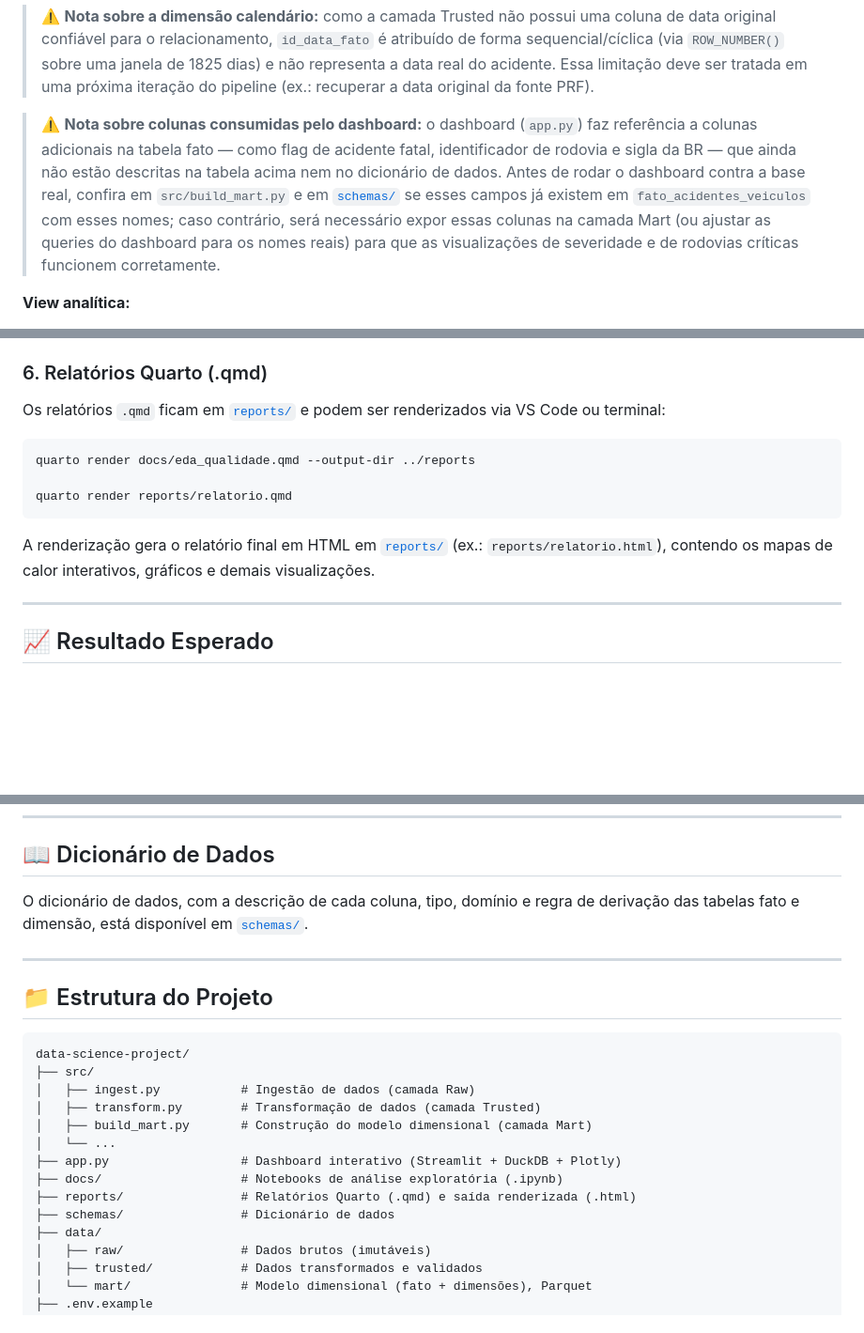
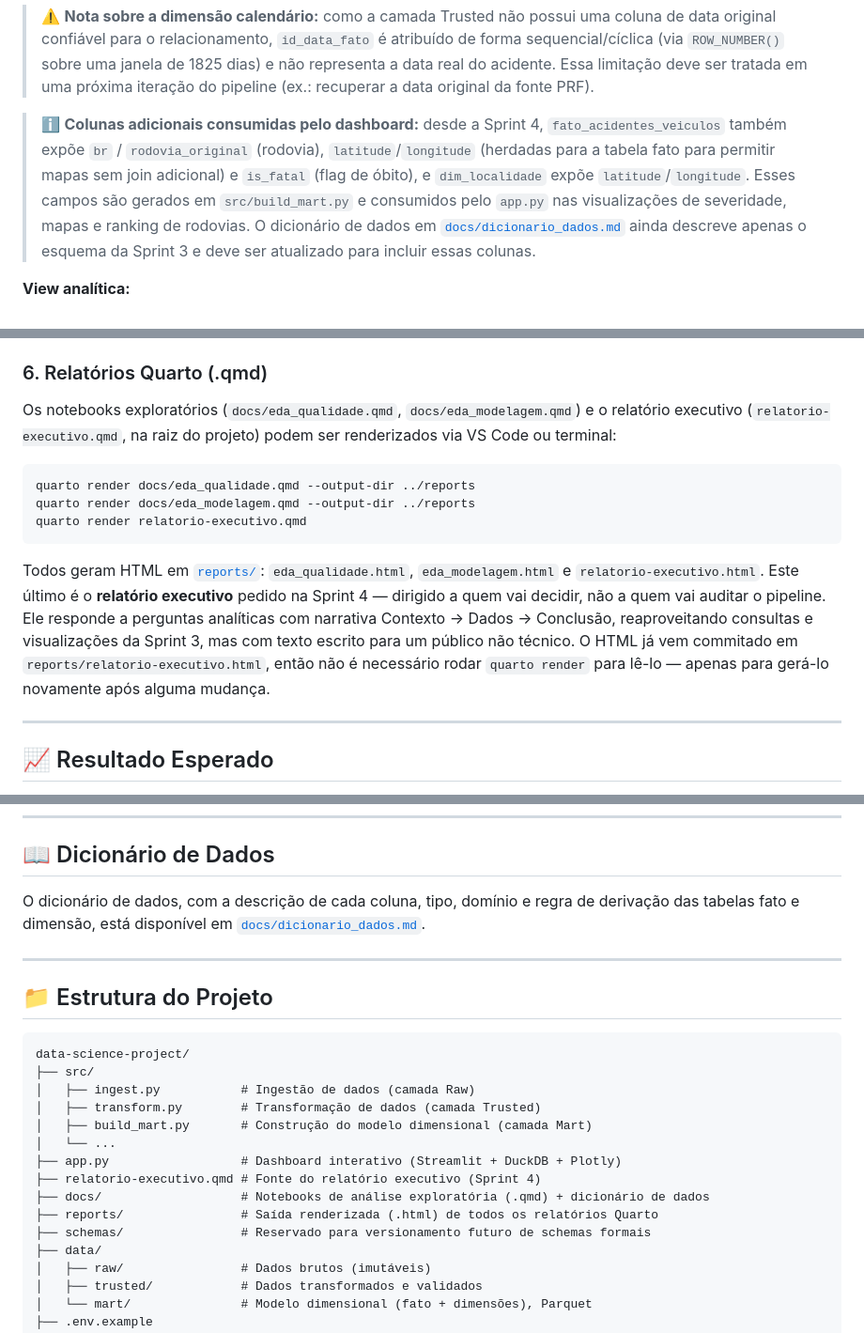
Before and after one commit to danzz32/data-science-project, a Markdown page: README.md, 3 parts joined by grey strips. Shown at 94% size. Rendered like a GitHub page; blank space fills up the shorter version.

Commit message:
Atualização do README

````diff
--- a/README.md
+++ b/README.md
@@ -34,7 +34,7 @@ A camada final do pipeline (Mart), construída em <code>src/build_mart.py</code>
 
 > ⚠️ **Nota sobre a dimensão calendário:** como a camada Trusted não possui uma coluna de data original confiável para o relacionamento, `id_data_fato` é atribuído de forma sequencial/cíclica (via `ROW_NUMBER()` sobre uma janela de 1825 dias) e não representa a data real do acidente. Essa limitação deve ser tratada em uma próxima iteração do pipeline (ex.: recuperar a data original da fonte PRF).
 
-> ⚠️ **Nota sobre colunas consumidas pelo dashboard:** o dashboard (`app.py`) faz referência a colunas adicionais na tabela fato — como flag de acidente fatal, identificador de rodovia e sigla da BR — que ainda não estão descritas na tabela acima nem no dicionário de dados. Antes de rodar o dashboard contra a base real, confira em `src/build_mart.py` e em [`schemas/`](./schemas) se esses campos já existem em `fato_acidentes_veiculos` com esses nomes; caso contrário, será necessário expor essas colunas na camada Mart (ou ajustar as queries do dashboard para os nomes reais) para que as visualizações de severidade e de rodovias críticas funcionem corretamente.
+> ℹ️ **Colunas adicionais consumidas pelo dashboard:** desde a Sprint 4, `fato_acidentes_veiculos` também expõe `br` / `rodovia_original` (rodovia), `latitude`/`longitude` (herdadas para a tabela fato para permitir mapas sem join adicional) e `is_fatal` (flag de óbito), e `dim_localidade` expõe `latitude`/`longitude`. Esses campos são gerados em `src/build_mart.py` e consumidos pelo `app.py` nas visualizações de severidade, mapas e ranking de rodovias. O dicionário de dados em [`docs/dicionario_dados.md`](./docs/dicionario_dados.md) ainda descreve apenas o esquema da Sprint 3 e deve ser atualizado para incluir essas colunas.
 
 **View analítica:**
 
@@ -236,15 +236,15 @@ No VS Code: abra o arquivo `.ipynb`, clique em **Select Kernel** e escolha `data
 
 ### 6. Relatórios Quarto (.qmd)
 
-Os relatórios `.qmd` ficam em [`reports/`](./reports) e podem ser renderizados via VS Code ou terminal:
+Os notebooks exploratórios (`docs/eda_qualidade.qmd`, `docs/eda_modelagem.qmd`) e o relatório executivo (`relatorio-executivo.qmd`, na raiz do projeto) podem ser renderizados via VS Code ou terminal:
 
 ```bash
 quarto render docs/eda_qualidade.qmd --output-dir ../reports
-
-quarto render reports/relatorio.qmd
+quarto render docs/eda_modelagem.qmd --output-dir ../reports
+quarto render relatorio-executivo.qmd
 ```
 
-A renderização gera o relatório final em HTML em [`reports/`](./reports) (ex.: `reports/relatorio.html`), contendo os mapas de calor interativos, gráficos e demais visualizações.
+Todos geram HTML em [`reports/`](./reports): `eda_qualidade.html`, `eda_modelagem.html` e `relatorio-executivo.html`. Este último é o **relatório executivo** pedido na Sprint 4 — dirigido a quem vai decidir, não a quem vai auditar o pipeline. Ele responde a perguntas analíticas com narrativa Contexto → Dados → Conclusão, reaproveitando consultas e visualizações da Sprint 3, mas com texto escrito para um público não técnico. O HTML já vem commitado em `reports/relatorio-executivo.html`, então não é necessário rodar `quarto render` para lê-lo — apenas para gerá-lo novamente após alguma mudança.
 
 ---
 
@@ -264,7 +264,7 @@ Ao final da execução deste projeto, espera-se a geração de:
 
 ## 📖 Dicionário de Dados
 
-O dicionário de dados, com a descrição de cada coluna, tipo, domínio e regra de derivação das tabelas fato e dimensão, está disponível em [`schemas/`](./schemas).
+O dicionário de dados, com a descrição de cada coluna, tipo, domínio e regra de derivação das tabelas fato e dimensão, está disponível em [`docs/dicionario_dados.md`](./docs/dicionario_dados.md).
 
 ---
 
@@ -278,9 +278,10 @@ data-science-project/
 │   ├── build_mart.py       # Construção do modelo dimensional (camada Mart)
 │   └── ...
 ├── app.py                  # Dashboard interativo (Streamlit + DuckDB + Plotly)
-├── docs/                   # Notebooks de análise exploratória (.ipynb)
-├── reports/                # Relatórios Quarto (.qmd) e saída renderizada (.html)
-├── schemas/                # Dicionário de dados
+├── relatorio-executivo.qmd # Fonte do relatório executivo (Sprint 4)
+├── docs/                   # Notebooks de análise exploratória (.qmd) + dicionário de dados
+├── reports/                # Saída renderizada (.html) de todos os relatórios Quarto
+├── schemas/                # Reservado para versionamento futuro de schemas formais
 ├── data/
 │   ├── raw/                # Dados brutos (imutáveis)
 │   ├── trusted/            # Dados transformados e validados
````
